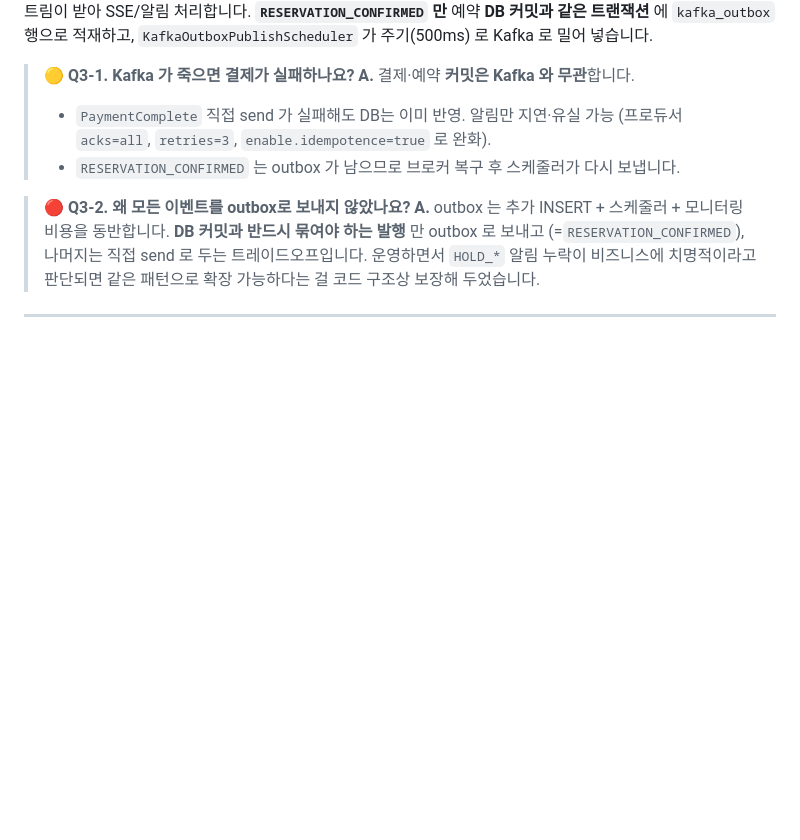
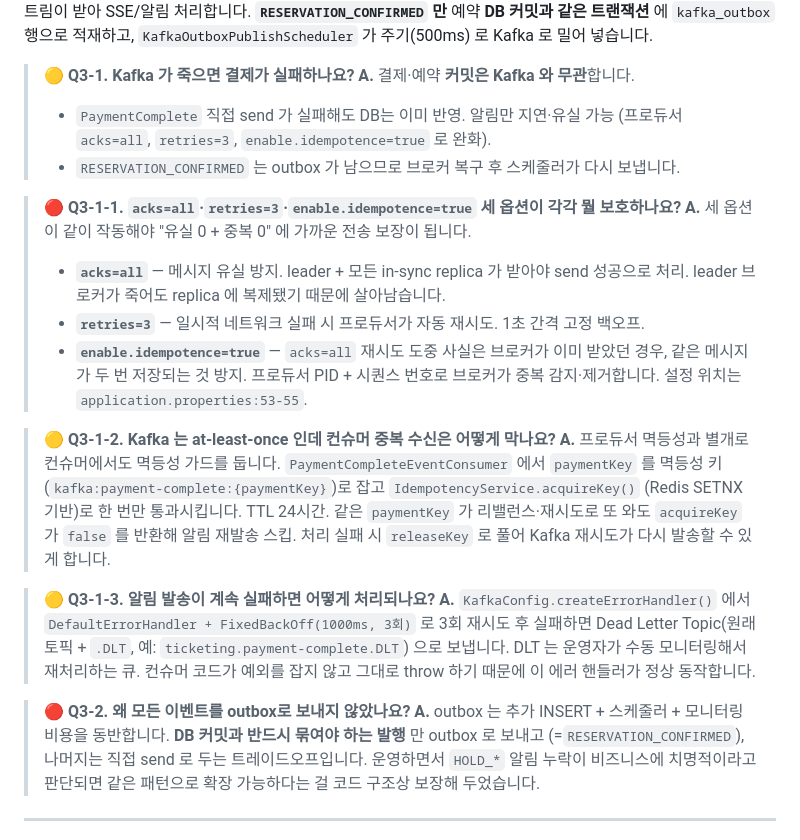
Before and after one commit to kiy3035/Ticketing, a Markdown page: interview/01-architecture.md, the part around the change. Drawn GitHub-style; blank space fills up the shorter version.

Commit message:
md 파일 수정

```diff
--- a/interview/01-architecture.md
+++ b/interview/01-architecture.md
@@ -33,6 +33,18 @@
 > **A.** 결제·예약 **커밋은 Kafka 와 무관**합니다.
 > - `PaymentComplete` 직접 send 가 실패해도 DB는 이미 반영. 알림만 지연·유실 가능 (프로듀서 `acks=all`, `retries=3`, `enable.idempotence=true` 로 완화).
 > - `RESERVATION_CONFIRMED` 는 outbox 가 남으므로 브로커 복구 후 스케줄러가 다시 보냅니다.
+
+> **🔴 Q3-1-1. `acks=all`·`retries=3`·`enable.idempotence=true` 세 옵션이 각각 뭘 보호하나요?**
+> **A.** 세 옵션이 같이 작동해야 "유실 0 + 중복 0" 에 가까운 전송 보장이 됩니다.
+> - **`acks=all`** — 메시지 유실 방지. leader + 모든 in-sync replica 가 받아야 send 성공으로 처리. leader 브로커가 죽어도 replica 에 복제됐기 때문에 살아남습니다.
+> - **`retries=3`** — 일시적 네트워크 실패 시 프로듀서가 자동 재시도. 1초 간격 고정 백오프.
+> - **`enable.idempotence=true`** — `acks=all` 재시도 도중 사실은 브로커가 이미 받았던 경우, 같은 메시지가 두 번 저장되는 것 방지. 프로듀서 PID + 시퀀스 번호로 브로커가 중복 감지·제거합니다. 설정 위치는 `application.properties:53-55`.
+
+> **🟡 Q3-1-2. Kafka 는 at-least-once 인데 컨슈머 중복 수신은 어떻게 막나요?**
+> **A.** 프로듀서 멱등성과 별개로 컨슈머에서도 멱등성 가드를 둡니다. `PaymentCompleteEventConsumer` 에서 `paymentKey` 를 멱등성 키(`kafka:payment-complete:{paymentKey}`)로 잡고 `IdempotencyService.acquireKey()` (Redis SETNX 기반)로 한 번만 통과시킵니다. TTL 24시간. 같은 `paymentKey` 가 리밸런스·재시도로 또 와도 `acquireKey` 가 `false` 를 반환해 알림 재발송 스킵. 처리 실패 시 `releaseKey` 로 풀어 Kafka 재시도가 다시 발송할 수 있게 합니다.
+
+> **🟡 Q3-1-3. 알림 발송이 계속 실패하면 어떻게 처리되나요?**
+> **A.** `KafkaConfig.createErrorHandler()` 에서 `DefaultErrorHandler + FixedBackOff(1000ms, 3회)` 로 3회 재시도 후 실패하면 Dead Letter Topic(원래 토픽 + `.DLT`, 예: `ticketing.payment-complete.DLT`) 으로 보냅니다. DLT 는 운영자가 수동 모니터링해서 재처리하는 큐. 컨슈머 코드가 예외를 잡지 않고 그대로 throw 하기 때문에 이 에러 핸들러가 정상 동작합니다.
 
 > **🔴 Q3-2. 왜 모든 이벤트를 outbox로 보내지 않았나요?**
 > **A.** outbox 는 추가 INSERT + 스케줄러 + 모니터링 비용을 동반합니다. **DB 커밋과 반드시 묶여야 하는 발행** 만 outbox 로 보내고 (=`RESERVATION_CONFIRMED`), 나머지는 직접 send 로 두는 트레이드오프입니다. 운영하면서 `HOLD_*` 알림 누락이 비즈니스에 치명적이라고 판단되면 같은 패턴으로 확장 가능하다는 걸 코드 구조상 보장해 두었습니다.
```
Also changed, not shown: docs/images/ci_cd_architecture.png (added), docs/images/ticketing_architecture.png (added), 2 other files.
